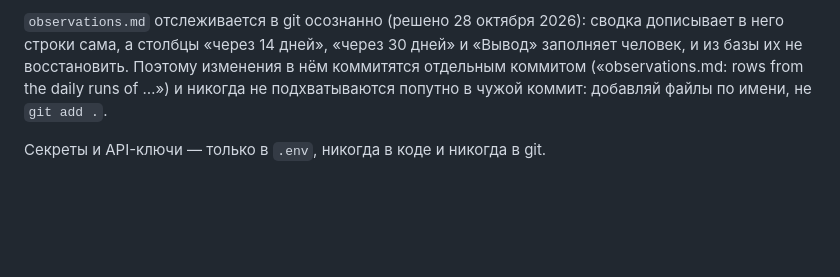
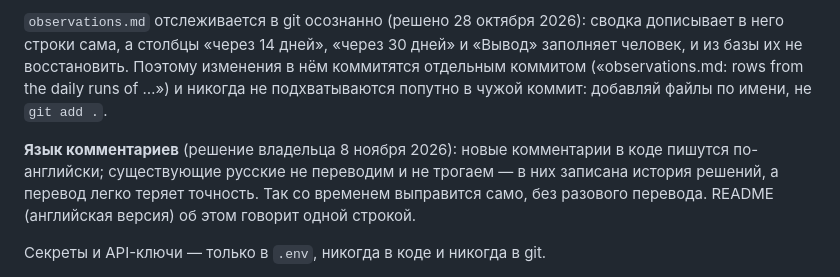
Before and after one commit to vimakushin/crypto-signal-agent, a Markdown page: CLAUDE.md, the part around the change. Drawn GitHub-style; blank space fills up the shorter version.

```diff
--- a/CLAUDE.md
+++ b/CLAUDE.md
@@ -84,6 +84,8 @@
 
 `observations.md` отслеживается в git осознанно (решено 28 октября 2026): сводка дописывает в него строки сама, а столбцы «через 14 дней», «через 30 дней» и «Вывод» заполняет человек, и из базы их не восстановить. Поэтому изменения в нём коммитятся отдельным коммитом («observations.md: rows from the daily runs of …») и никогда не подхватываются попутно в чужой коммит: добавляй файлы по имени, не `git add .`.
 
+**Язык комментариев** (решение владельца 8 ноября 2026): новые комментарии в коде пишутся по-английски; существующие русские не переводим и не трогаем — в них записана история решений, а перевод легко теряет точность. Так со временем выправится само, без разового перевода. README (английская версия) об этом говорит одной строкой.
+
 Секреты и API-ключи — только в `.env`, никогда в коде и никогда в git.
 
 На MVP используются только бесплатные API (DeFiLlama, CoinGecko, Binance Futures). Coinglass бесплатного тарифа не имеет (от $29/мес) — сигнал OI-дивергенции реализован через публичные эндпоинты Binance Futures вместо него. Nansen и X API — не раньше второй итерации.
```
Also changed, not shown: README.md (+6 -0 lines), docs/episode-labeling.png (added), 1 other file.
